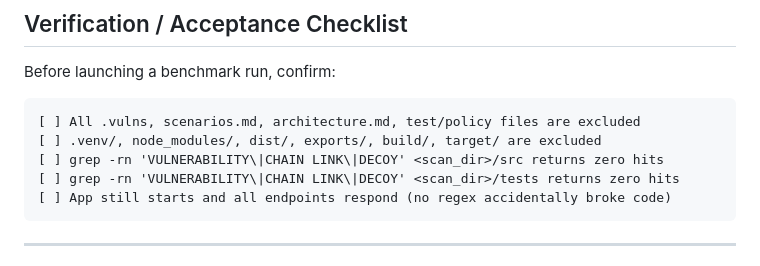
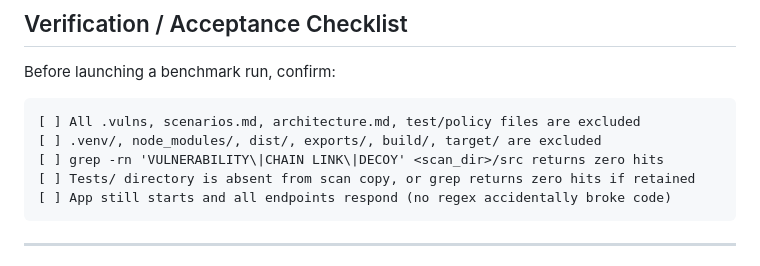
Before and after one commit to shamitv/agents-publish-repo-on-github, a Markdown page: docs/howto/sanitization.md, the part around the change. GitHub-like rendering.

Commit message:
docs: update checklist to match default test exclusion behavior

````diff
--- a/docs/howto/sanitization.md
+++ b/docs/howto/sanitization.md
@@ -371,7 +371,7 @@ Before launching a benchmark run, confirm:
 [ ] All .vulns, scenarios.md, architecture.md, test/policy files are excluded
 [ ] .venv/, node_modules/, dist/, exports/, build/, target/ are excluded
 [ ] grep -rn 'VULNERABILITY\|CHAIN LINK\|DECOY' <scan_dir>/src returns zero hits
-[ ] grep -rn 'VULNERABILITY\|CHAIN LINK\|DECOY' <scan_dir>/tests returns zero hits
+[ ] Tests/ directory is absent from scan copy, or grep returns zero hits if retained
 [ ] App still starts and all endpoints respond (no regex accidentally broke code)
 ```
 
````
